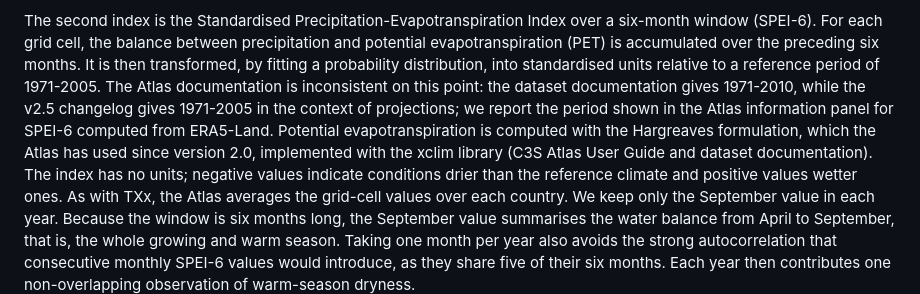
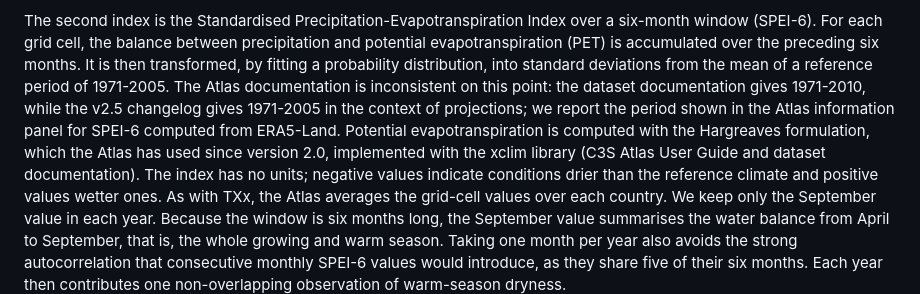
Before and after one commit to GabDestal/EnvironmentalEconomicsTrack2, a Markdown page: paper/02_data.md, the part around the change. GitHub-like rendering.

```diff
--- a/paper/02_data.md
+++ b/paper/02_data.md
@@ -38,16 +38,15 @@ The second index is the Standardised Precipitation-Evapotranspiration
 Index over a six-month window (SPEI-6). For each grid cell, the balance
 between precipitation and potential evapotranspiration (PET) is
 accumulated over the preceding six months. It is then transformed, by
-fitting a probability distribution, into standardised units relative to a
-reference period of 1971-2005. The Atlas documentation is inconsistent on
+fitting a probability distribution, into standard deviations from the
+mean of a reference period of 1971-2005. The Atlas documentation is inconsistent on
 this point: the dataset documentation gives 1971-2010, while the v2.5
 changelog gives 1971-2005 in the context of projections; we report the
 period shown in the Atlas information panel for SPEI-6 computed from
 ERA5-Land. Potential evapotranspiration is computed with the Hargreaves
 formulation, which the Atlas has used since version 2.0, implemented with
 the xclim library (C3S Atlas User Guide and dataset documentation). The
-index has no
-units; negative values indicate conditions drier than the reference
+index has no units; negative values indicate conditions drier than the reference
 climate and positive values wetter ones. As with TXx, the Atlas averages
 the grid-cell values over each country. We keep only the September value
 in each year. Because the window is six months long, the September value
```
Also changed, not shown: data/README.md (+3 -2 lines).
